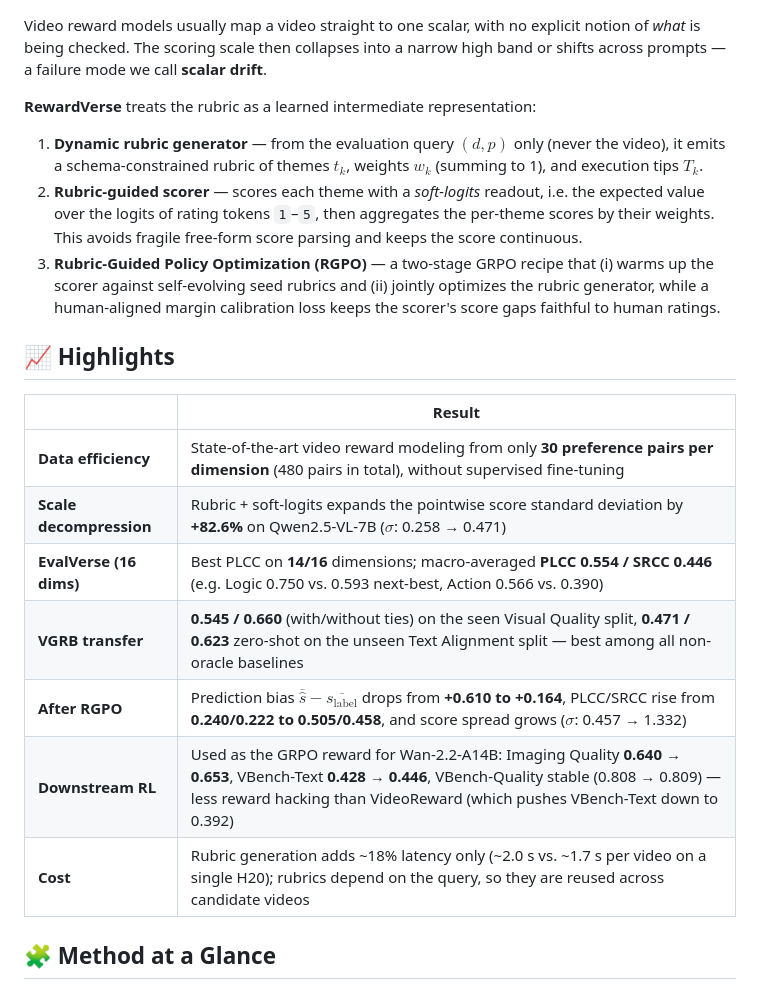
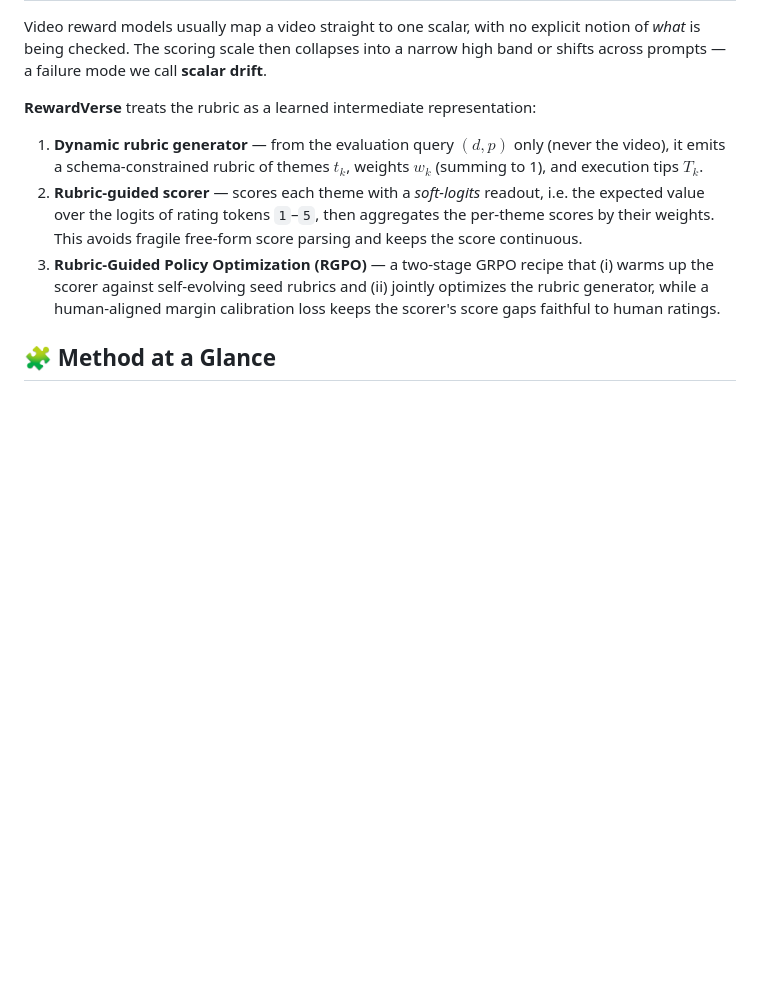
Before and after one commit to 2kxx/RewardVerse, a Markdown page: README.md, the part around the change. GitHub-like rendering; blank space fills up the shorter version.

Commit message:
Remove highlights section from README
Removed highlights section from README.md to streamline content.

```diff
--- a/README.md
+++ b/README.md
@@ -39,17 +39,6 @@ Video reward models usually map a video straight to one scalar, with no explicit
 2. **Rubric-guided scorer** — scores each theme with a *soft-logits* readout, i.e. the expected value over the logits of rating tokens `1`–`5`, then aggregates the per-theme scores by their weights. This avoids fragile free-form score parsing and keeps the score continuous.
 3. **Rubric-Guided Policy Optimization (RGPO)** — a two-stage GRPO recipe that (i) warms up the scorer against self-evolving seed rubrics and (ii) jointly optimizes the rubric generator, while a human-aligned margin calibration loss keeps the scorer's score gaps faithful to human ratings.
 
-## 📈 Highlights
-
-| | Result |
-|---|---|
-| **Data efficiency** | State-of-the-art video reward modeling from only **30 preference pairs per dimension** (480 pairs in total), without supervised fine-tuning |
-| **Scale decompression** | Rubric + soft-logits expands the pointwise score standard deviation by **+82.6%** on Qwen2.5-VL-7B ($\sigma$: 0.258 → 0.471) |
-| **EvalVerse (16 dims)** | Best PLCC on **14/16** dimensions; macro-averaged **PLCC 0.554 / SRCC 0.446** (e.g. Logic 0.750 vs. 0.593 next-best, Action 0.566 vs. 0.390) |
-| **VGRB transfer** | **0.545 / 0.660** (with/without ties) on the seen Visual Quality split, **0.471 / 0.623** zero-shot on the unseen Text Alignment split — best among all non-oracle baselines |
-| **After RGPO** | Prediction bias $\overline{\hat{s}} - \overline{s_{\text{label}}}$ drops from **+0.610 to +0.164**, PLCC/SRCC rise from **0.240/0.222 to 0.505/0.458**, and score spread grows ($\sigma$: 0.457 → 1.332) |
-| **Downstream RL** | Used as the GRPO reward for Wan-2.2-A14B: Imaging Quality **0.640 → 0.653**, VBench-Text **0.428 → 0.446**, VBench-Quality stable (0.808 → 0.809) — less reward hacking than VideoReward (which pushes VBench-Text down to 0.392) |
-| **Cost** | Rubric generation adds ~18% latency only (~2.0 s vs. ~1.7 s per video on a single H20); rubrics depend on the query, so they are reused across candidate videos |
 
 ## 🧩 Method at a Glance
 
```
